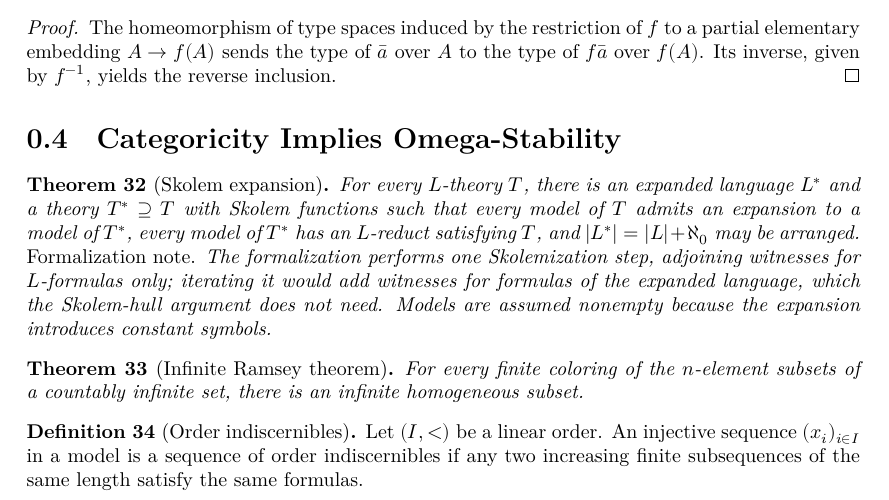
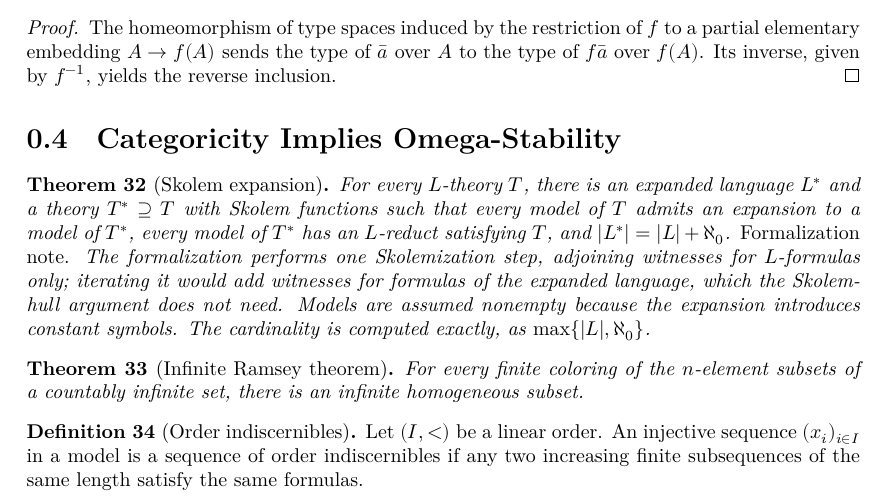
Before and after one commit to NoneMore/MorleyCategoricityTheorem, a LaTeX document (blueprint/src/print.tex, which reads blueprint/src/content.tex): part of page 5 of 14, cut so that both start at the same text. Compiled offline with XeLaTeX.

Commit message:
docs(blueprint): record the sharp Skolem expansion cardinality
`card_skolemExpansion` now gives the exact cardinality, so the Skolem
expansion node states `|L^*| = |L| + ℵ₀` as a fact rather than as an
arrangement, and references the equality instead of the upper bound.
Regenerated `blueprint/lean_decls` with `leanblueprint web`.

```diff
--- a/blueprint/src/content.tex
+++ b/blueprint/src/content.tex
@@ -458,18 +458,19 @@ inverse, given by \(f^{-1}\), yields the reverse inclusion.
 
 \begin{theorem}[Skolem expansion]
 \label{thm:skolem-expansion}
-\lean{FirstOrder.Language.skolemExpansion, FirstOrder.Language.skolemAxiom, FirstOrder.Language.skolemTheory, FirstOrder.Language.realize_skolemAxiom, FirstOrder.Language.model_skolemTheory, FirstOrder.Language.Theory.model_of_model_skolemTheory, FirstOrder.Language.card_skolemExpansion_le}
+\lean{FirstOrder.Language.skolemExpansion, FirstOrder.Language.skolemAxiom, FirstOrder.Language.skolemTheory, FirstOrder.Language.realize_skolemAxiom, FirstOrder.Language.model_skolemTheory, FirstOrder.Language.Theory.model_of_model_skolemTheory, FirstOrder.Language.card_skolemExpansion}
 \leanok
 For every \(L\)-theory \(T\), there is an expanded language \(L^*\) and
 a theory \(T^*\supseteq T\) with Skolem functions such that every model
 of \(T\) admits an expansion to a model of \(T^*\), every model of
 \(T^*\) has an \(L\)-reduct satisfying \(T\), and
-\(|L^*|=|L|+\aleph_0\) may be arranged.
+\(|L^*|=|L|+\aleph_0\).
 \emph{Formalization note.}  The formalization performs one Skolemization
 step, adjoining witnesses for \(L\)-formulas only; iterating it would add
 witnesses for formulas of the expanded language, which the Skolem-hull
 argument does not need.  Models are assumed nonempty because the
-expansion introduces constant symbols.
+expansion introduces constant symbols.  The cardinality is computed
+exactly, as \(\max\{|L|,\aleph_0\}\).
 \end{theorem}
 
 \begin{theorem}[Infinite Ramsey theorem]
```
Also changed, not shown: 1 other file.
